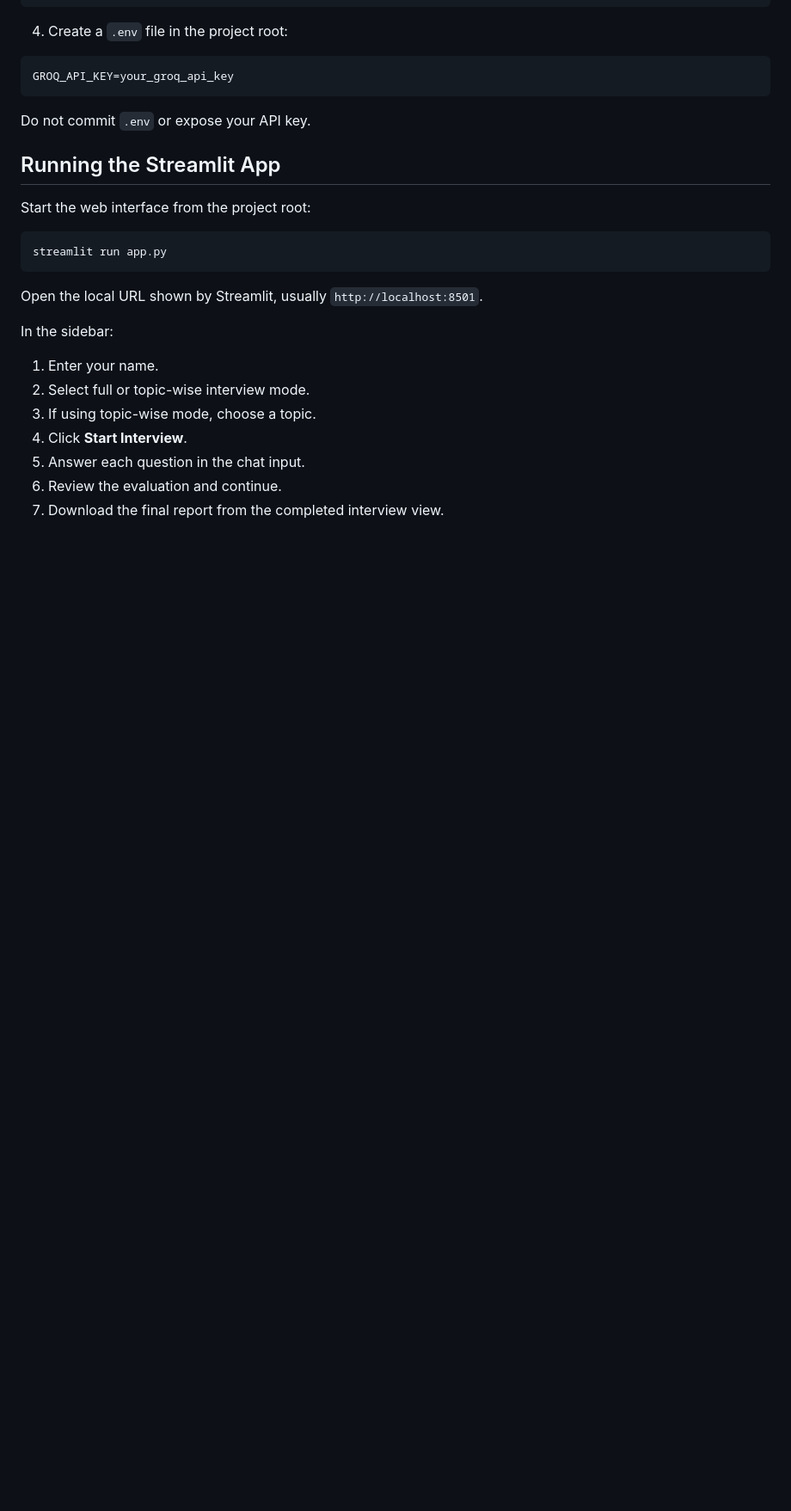
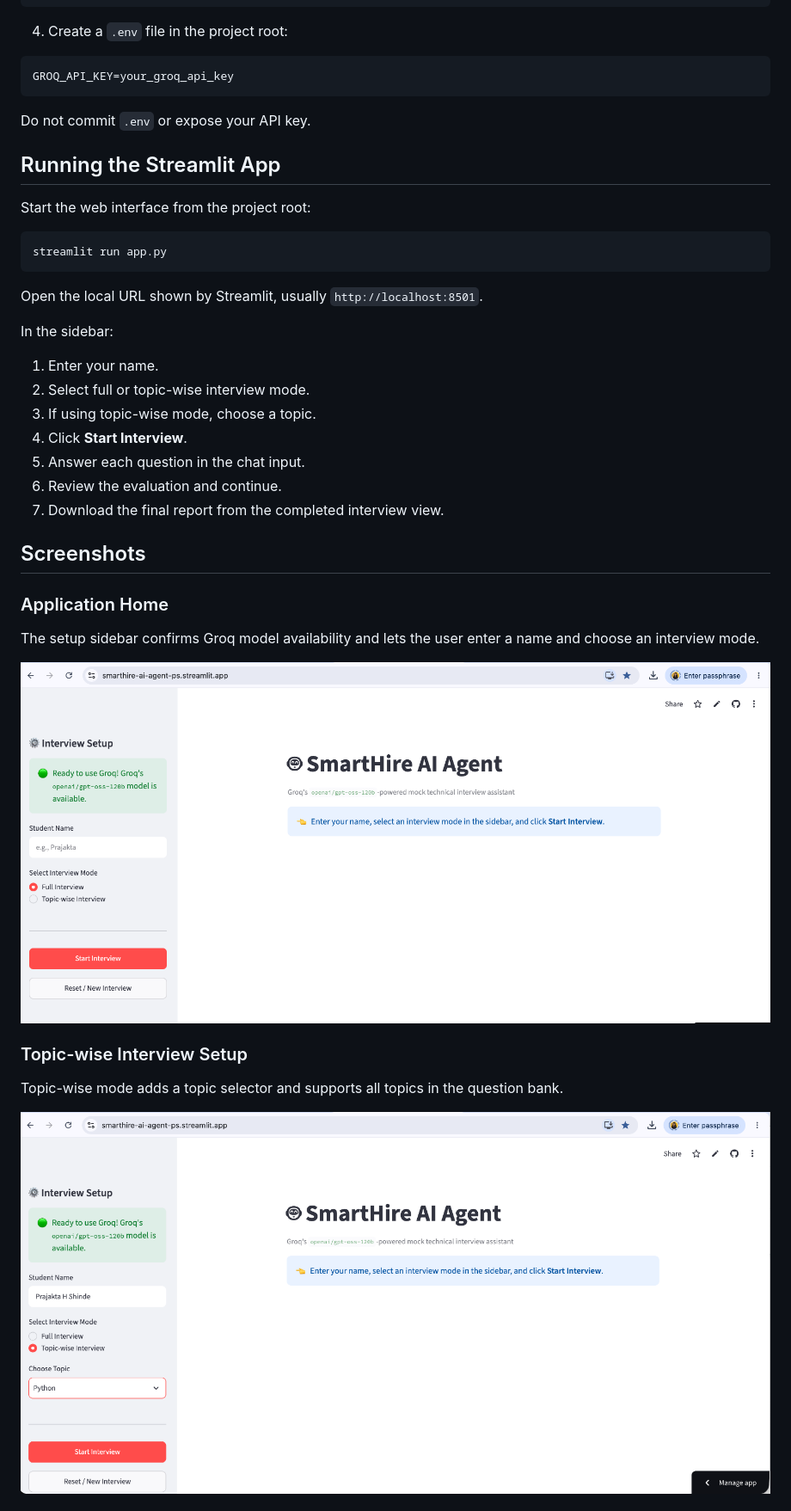
Before and after one commit to Prajakta6/SmartHire-AI-Agent, a Markdown page: README.md, the part around one of its changes. Shown at 86% size. GitHub-like rendering; pictures changed too: docs/screenshots/01-app-home.png (added), docs/screenshots/02-topic-wise-setup.png (added); blank space fills up the shorter version.

Commit message:
Updated the README.md file , added Streamlit URL and screenshots.

```diff
--- a/README.md
+++ b/README.md
@@ -131,3 +133,17 @@ In the sidebar:
 6. Review the evaluation and continue.
 7. Download the final report from the completed interview view.
 
+## Screenshots
+
+### Application Home
+
+The setup sidebar confirms Groq model availability and lets the user enter a name and choose an interview mode.
+
+![SmartHire AI Agent home screen](docs/screenshots/01-app-home.png)
+
+### Topic-wise Interview Setup
+
+Topic-wise mode adds a topic selector and supports all topics in the question bank.
+
+![Topic-wise interview setup](docs/screenshots/02-topic-wise-setup.png)
+
```
Also changed, not shown: other parts of README.md (+21 -1 lines), docs/screenshots/03-interview-started.png (added), docs/screenshots/04-ai-evaluation.png (added), docs/screenshots/05-final-report.png (added).
